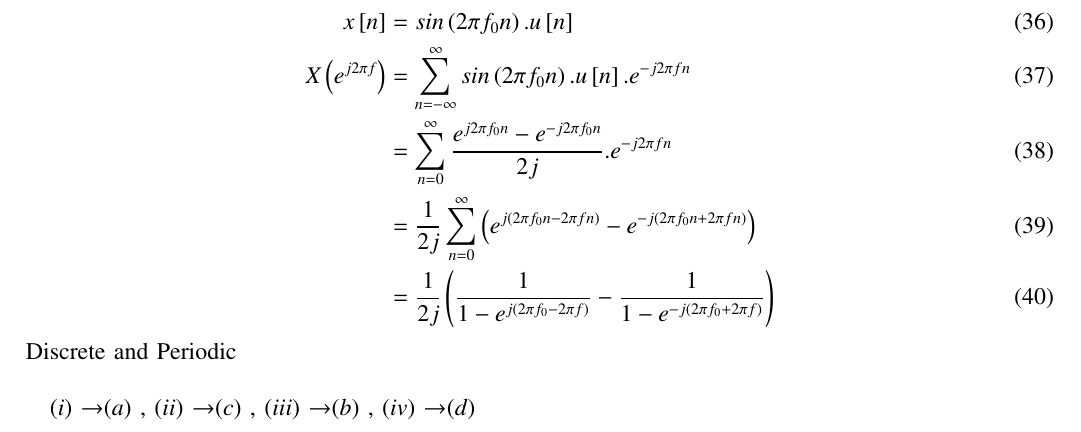
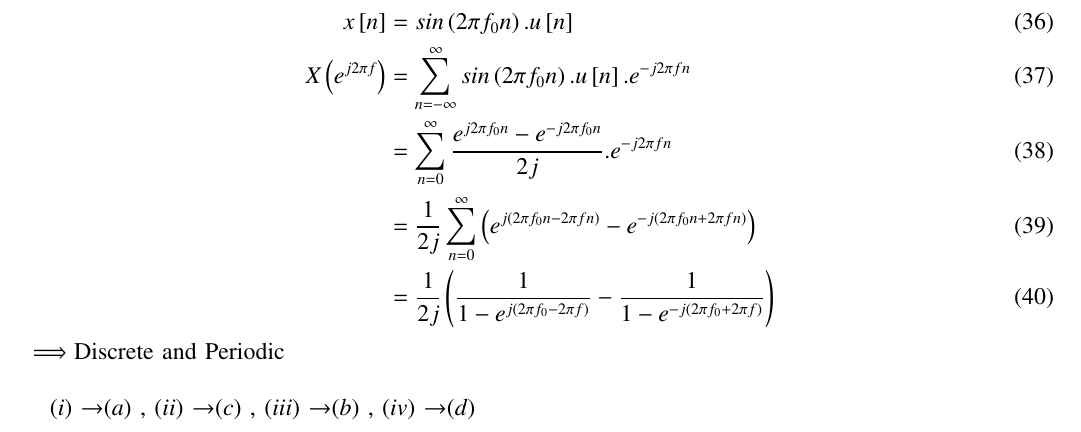
Before and after one commit to Kanishkdevatwal/Questions, a LaTeX paper (Gate/ec23.tex): part of page 5 of 5, cut so that both start at the same text. Compiled offline with pdfLaTeX.

Commit message:
Add files via upload

```diff
--- a/Gate/ec23.tex
+++ b/Gate/ec23.tex
@@ -237,7 +237,7 @@ X\brak{e^{j2\pi f}}&= \sum_{n=-\infty}^{\infty} sin\brak{2\pi f_0n}.u\sbrak{n}.e
 &=\frac{1}{2j}\sum_{n=0}^{\infty} \brak{e^{j\brak{2\pi f_0n-2\pi fn}} -  e^{-j\brak{2\pi f_0n+2\pi fn}} }\\
 &= \frac{1}{2j} \brak{\frac{1}{1-e^{j\brak{2\pi f_0-2\pi f}}}  -  \frac{1}{1-e^{-j\brak{2\pi f_0+ 2\pi f}}}}
 \end{align}
-Discrete and Periodic \\
+$\implies$Discrete and Periodic \\
 
 \brak{\romannumeral 1} \textrightarrow \brak{a}   ,  \brak{\romannumeral 2} \textrightarrow \brak{c}   ,   \brak{\romannumeral 3} \textrightarrow \brak{b}   ,   \brak{\romannumeral 4} \textrightarrow \brak{d}
 
```
Also changed, not shown: Gate/ec23.pdf.
